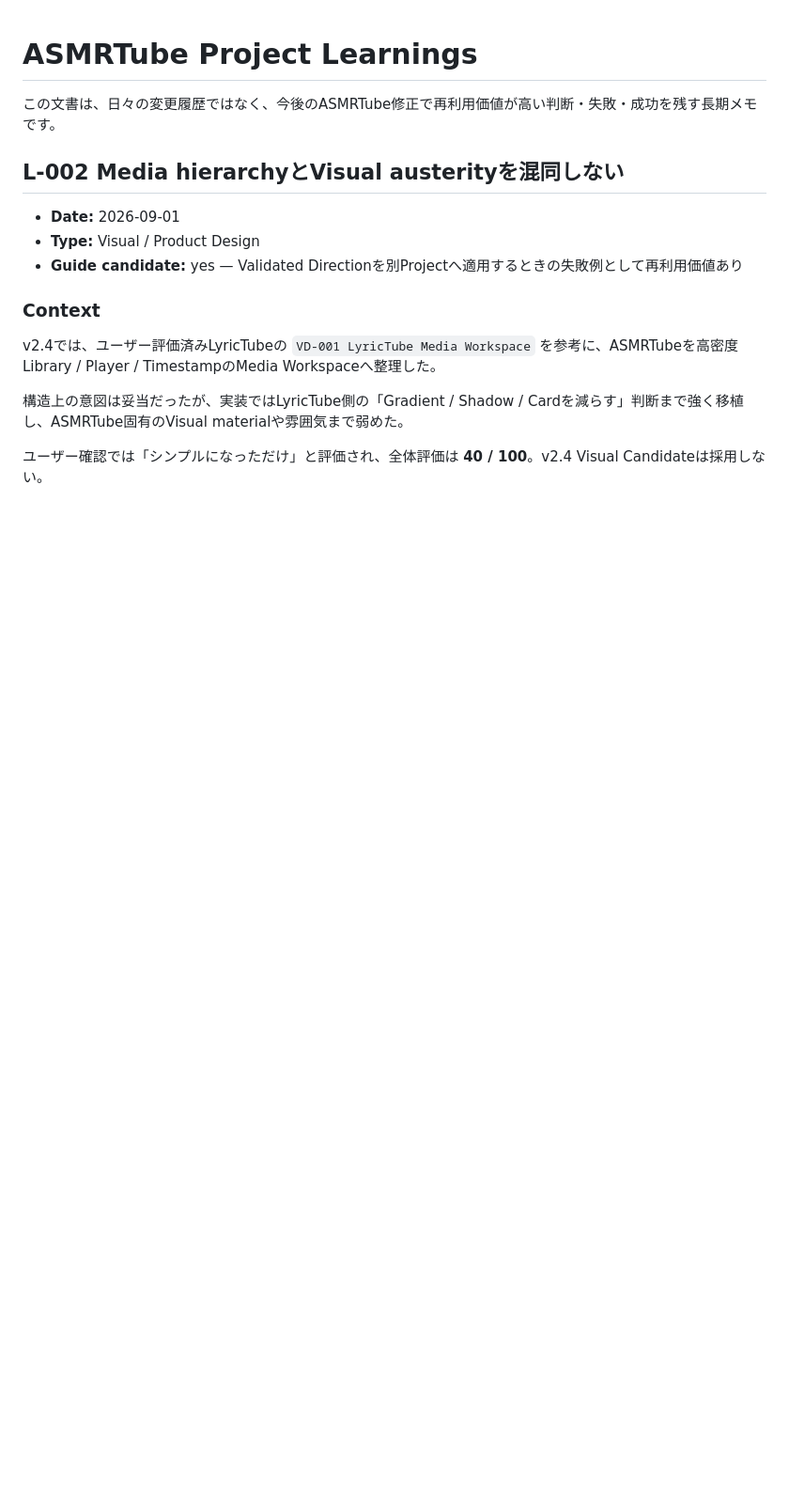
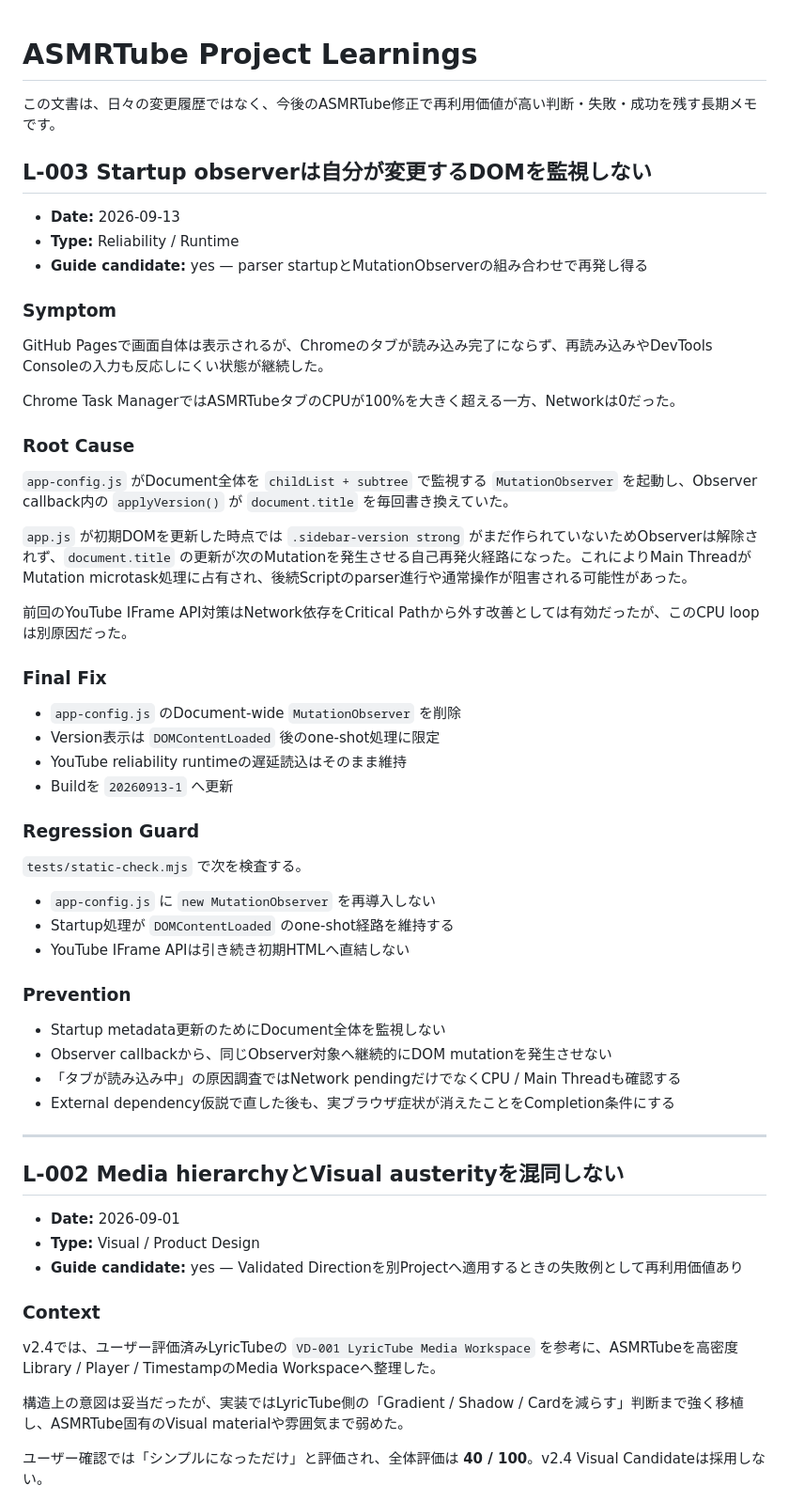
Before and after one commit to EliteMay/ar, a Markdown page: PROJECT_LEARNINGS.md, the part around the change. Shown at 94% size. Drawn GitHub-style; blank space fills up the shorter version.

Commit message:
Record startup observer failure and prevention

```diff
--- a/PROJECT_LEARNINGS.md
+++ b/PROJECT_LEARNINGS.md
@@ -1,6 +1,50 @@
 # ASMRTube Project Learnings
 
 この文書は、日々の変更履歴ではなく、今後のASMRTube修正で再利用価値が高い判断・失敗・成功を残す長期メモです。
+
+## L-003 Startup observerは自分が変更するDOMを監視しない
+
+- **Date:** 2026-09-13
+- **Type:** Reliability / Runtime
+- **Guide candidate:** yes — parser startupとMutationObserverの組み合わせで再発し得る
+
+### Symptom
+
+GitHub Pagesで画面自体は表示されるが、Chromeのタブが読み込み完了にならず、再読み込みやDevTools Consoleの入力も反応しにくい状態が継続した。
+
+Chrome Task ManagerではASMRTubeタブのCPUが100%を大きく超える一方、Networkは0だった。
+
+### Root Cause
+
+`app-config.js` がDocument全体を `childList + subtree` で監視する `MutationObserver` を起動し、Observer callback内の `applyVersion()` が `document.title` を毎回書き換えていた。
+
+`app.js` が初期DOMを更新した時点では `.sidebar-version strong` がまだ作られていないためObserverは解除されず、`document.title` の更新が次のMutationを発生させる自己再発火経路になった。これによりMain ThreadがMutation microtask処理に占有され、後続Scriptのparser進行や通常操作が阻害される可能性があった。
+
+前回のYouTube IFrame API対策はNetwork依存をCritical Pathから外す改善としては有効だったが、このCPU loopは別原因だった。
+
+### Final Fix
+
+- `app-config.js` のDocument-wide `MutationObserver` を削除
+- Version表示は `DOMContentLoaded` 後のone-shot処理に限定
+- YouTube reliability runtimeの遅延読込はそのまま維持
+- Buildを `20260913-1` へ更新
+
+### Regression Guard
+
+`tests/static-check.mjs` で次を検査する。
+
+- `app-config.js` に `new MutationObserver` を再導入しない
+- Startup処理が `DOMContentLoaded` のone-shot経路を維持する
+- YouTube IFrame APIは引き続き初期HTMLへ直結しない
+
+### Prevention
+
+- Startup metadata更新のためにDocument全体を監視しない
+- Observer callbackから、同じObserver対象へ継続的にDOM mutationを発生させない
+- 「タブが読み込み中」の原因調査ではNetwork pendingだけでなくCPU / Main Threadも確認する
+- External dependency仮説で直した後も、実ブラウザ症状が消えたことをCompletion条件にする
+
+---
 
 ## L-002 Media hierarchyとVisual austerityを混同しない
 
```
